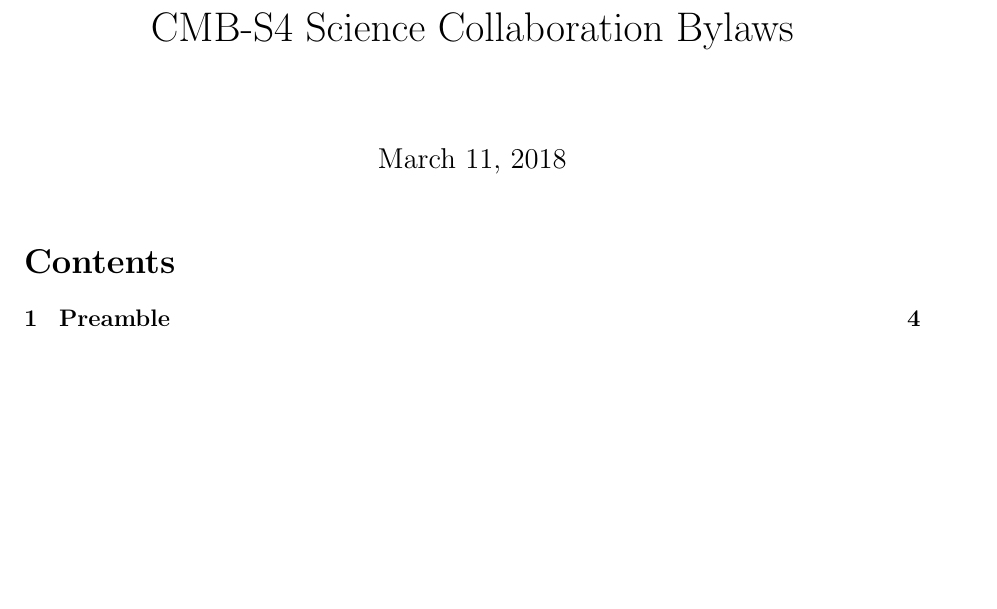
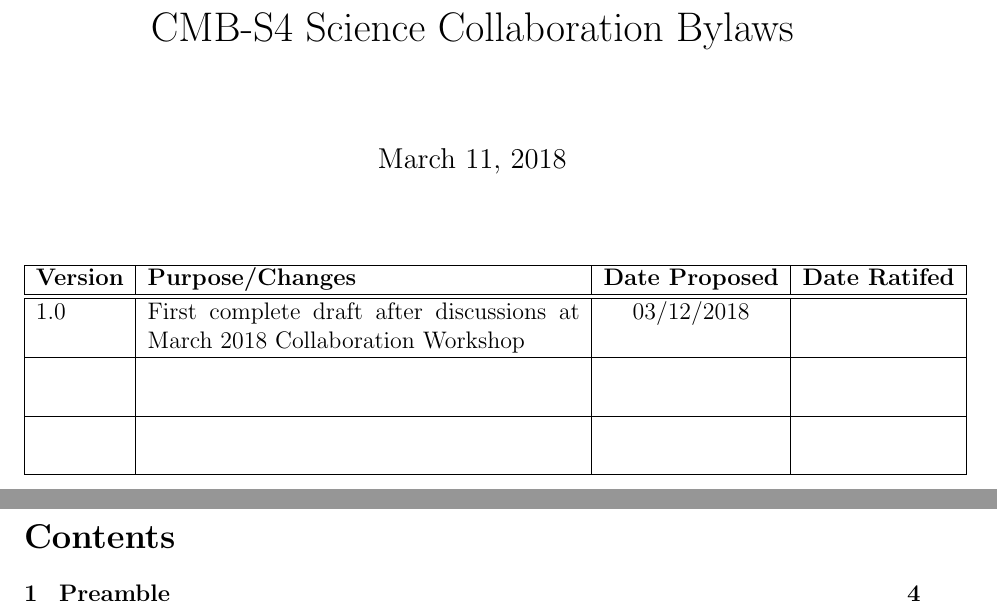
Before and after one commit to CMB-S4/Governance, a LaTeX document (bylaws.tex): part of page 1 of 36 before the commit and two parts of pages 1 and 2 of 36 after it, the two joined at a grey line, cut so that both start at the same text, the shorter picture padded with empty space. Compiled offline with pdfLaTeX.

Commit message:
now with document version tracking front page

```diff
--- a/bylaws.tex
+++ b/bylaws.tex
@@ -29,6 +29,19 @@
 
 \begin{document}
 
+
 \title{CMB-S4 Science Collaboration Bylaws}
 \maketitle
 
+\begin{table}[h]
+%\caption{Version Control Table.  The version number is given as $X$.$Y$, where major amendments are indicated with  increments to $X$, while minor ones increment $Y$. }
+\begin{center}
+\begin{tabular}{| l | p{3.0in} | c | c |}
+\hline
+{\bf Version} & {\bf Purpose/Changes} & {\bf Date Proposed} & {\bf Date Ratifed}  \\
+\hline\hline
+1.0 & First complete draft after discussions at March 2018 Collaboration Workshop & 03/12/2018 & \\ \hline
+& & & \\   & & & \\  \hline % Make the empty  boxes double tall here only to illustrate revisions may come)
+& & & \\   & & &\\ \hline
+\end{tabular}
+\end{center}
```
Also changed, not shown: bylaws.tex (6 more changed lines).
